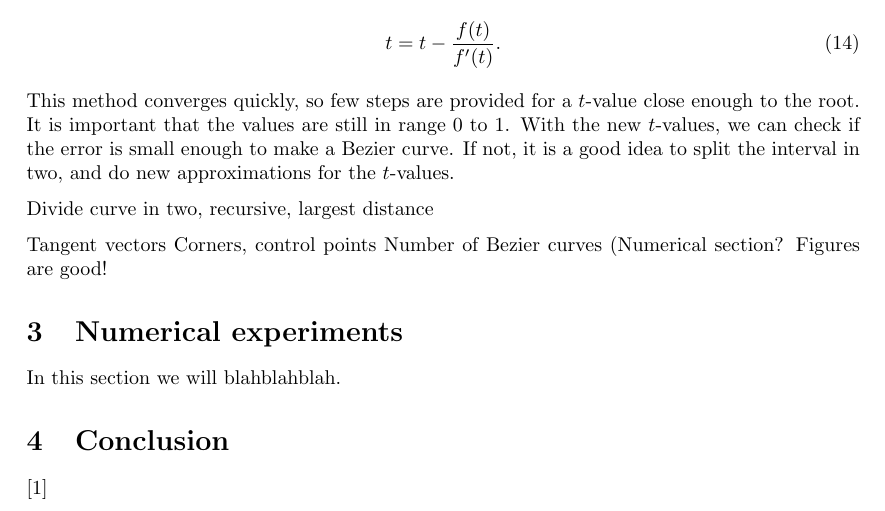
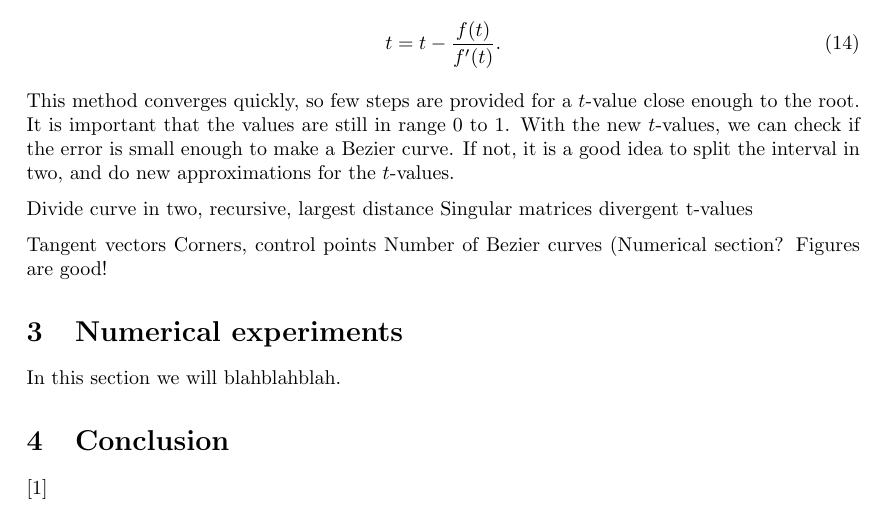
Before and after one commit to karieh/numerical2, a LaTeX paper (bezier.tex): part of page 3 of 4, cut so that both start at the same text. Compiled offline with pdfLaTeX.

Commit message:
litt puss

```diff
--- a/bezier.tex
+++ b/bezier.tex
@@ -119,6 +119,9 @@ This method converges quickly, so few steps are provided for a $t$-value close e
 
 
 Divide curve in two, recursive, largest distance
+Singular matrices
+divergent t-values
+
 
 Tangent vectors
 Corners, control points
```
